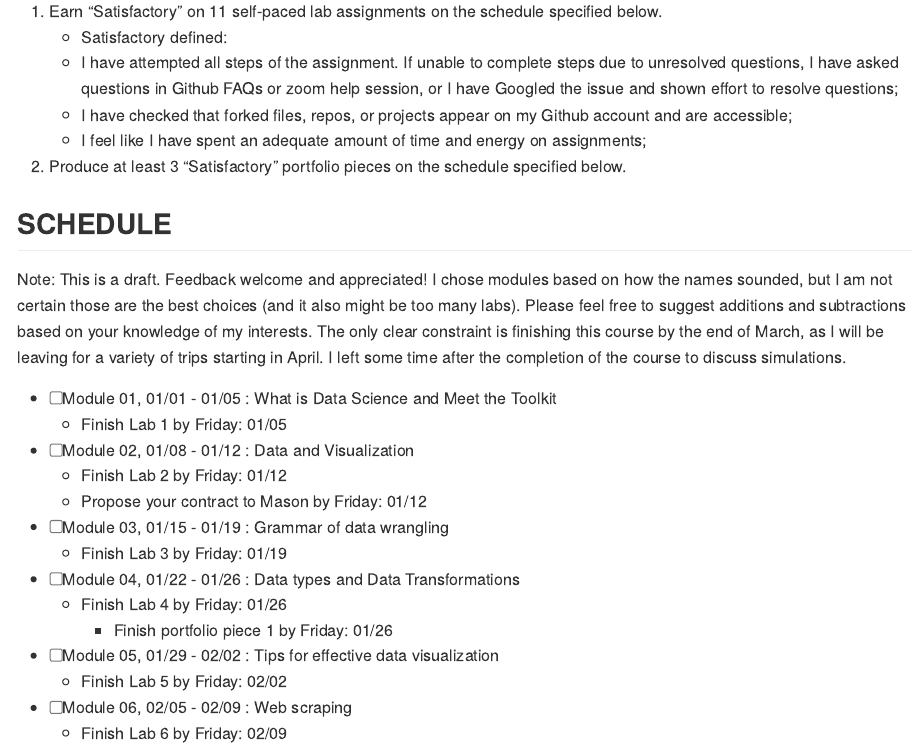
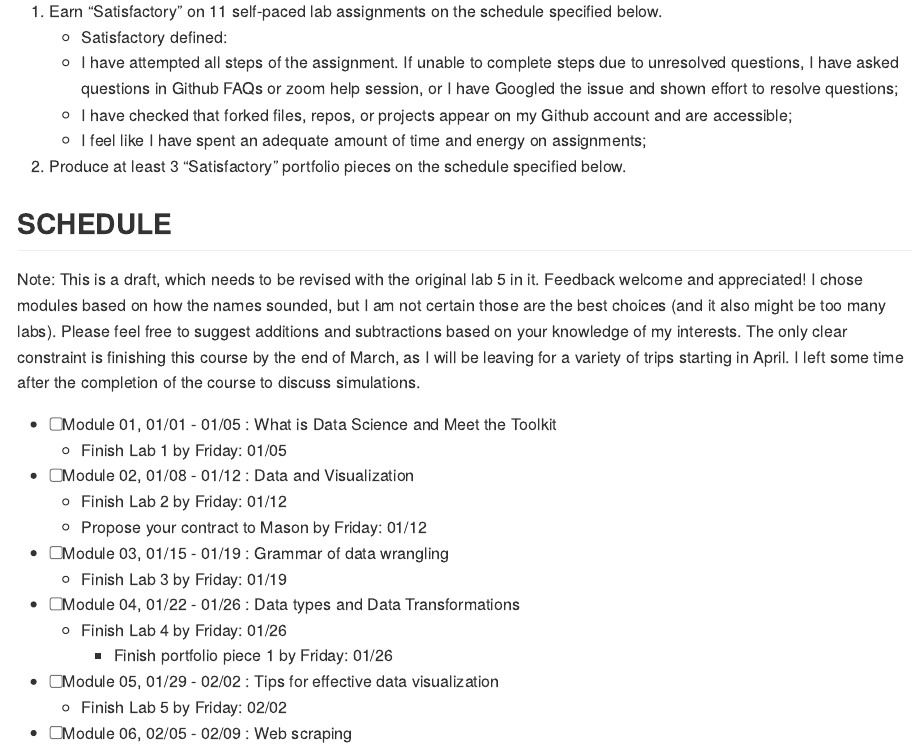
Before and after one commit to estone65/lab1, an R Markdown document (contract.Rmd): the page in a window 1100 px wide, from 280 px down. Rendered offline with R 4.5, knitr and Pandoc, with nearby package versions.

Commit message:
I didn't know you needed a message.

```diff
--- a/contract.Rmd
+++ b/contract.Rmd
@@ -153,7 +153,7 @@ I, `r params$name`, agree to :
 
 ## SCHEDULE
 
-Note: This is a draft. Feedback welcome and appreciated! I chose modules based on how the names sounded, but I am not certain those are the best choices (and it also might be too many labs). Please feel free to suggest additions and subtractions based on your knowledge of my interests. The only clear constraint is finishing this course by the end of March, as I will be leaving for a variety of trips starting in April. I left some time after the completion of the course to discuss simulations.
+Note: This is a draft, which needs to be revised with the original lab 5 in it. Feedback welcome and appreciated! I chose modules based on how the names sounded, but I am not certain those are the best choices (and it also might be too many labs). Please feel free to suggest additions and subtractions based on your knowledge of my interests. The only clear constraint is finishing this course by the end of March, as I will be leaving for a variety of trips starting in April. I left some time after the completion of the course to discuss simulations.
 
 - [ ] `r advdate(dayone, 1, topic)`
   - Finish Lab 1 by `r startweek`:  `r advdate(dayone, 1, assignment=startweek)`
```
